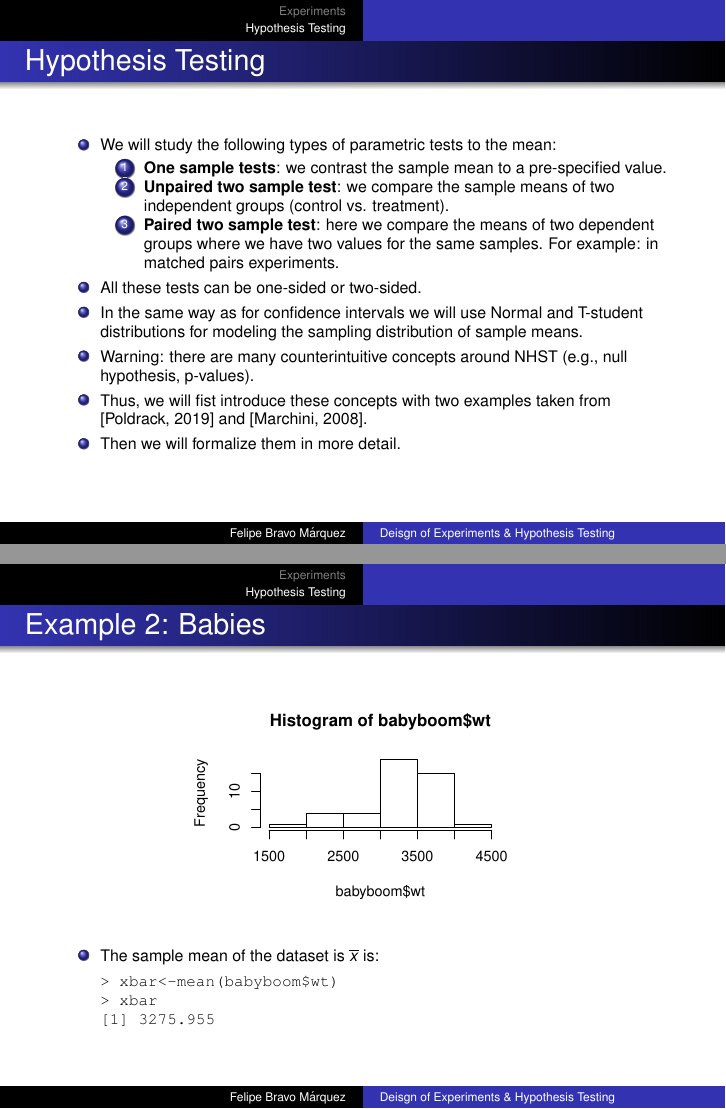
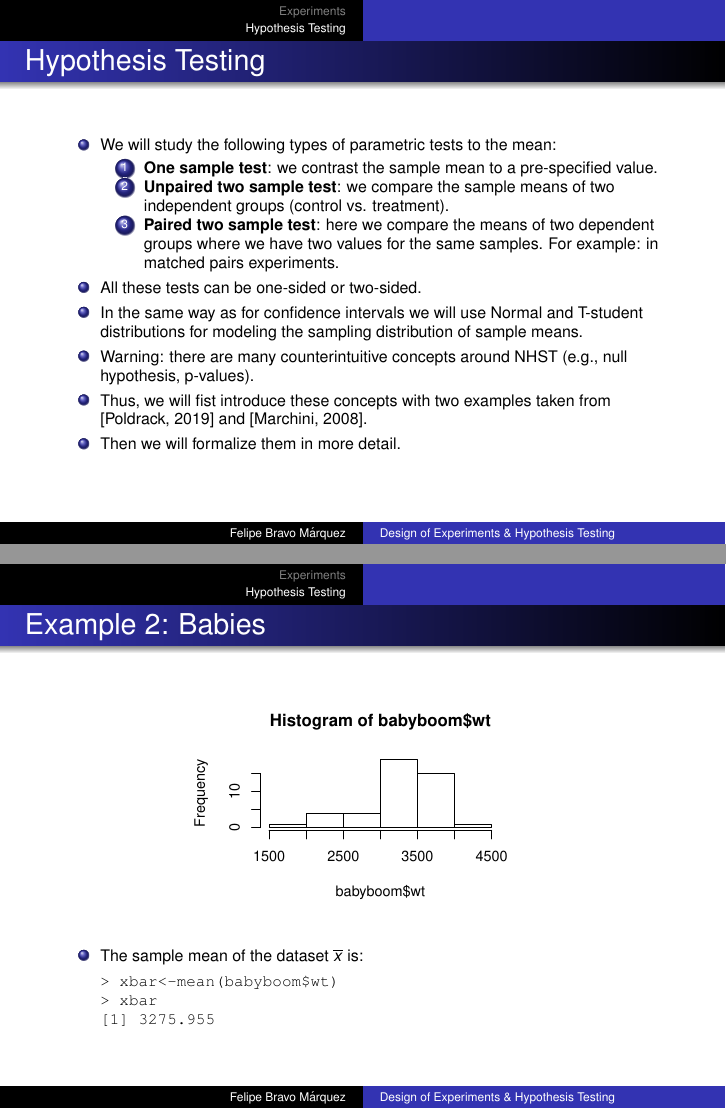
Before and after one commit to dccuchile/CC6104, LaTeX slides (slides/ST-hypothesis.tex): pages 23 and 30 of 66, joined at a grey line. Compiled offline with pdfLaTeX.

Commit message:
Update ST-hypothesis.tex

```diff
--- a/slides/ST-hypothesis.tex
+++ b/slides/ST-hypothesis.tex
@@ -37,7 +37,7 @@
 {\raise-0.05em\hbox{\Large $#1$}}{\hbox{\large $#1$}}{#1}}}
 \newcommand{\bigtimes}{\BIGOP{\times}}
 \vspace{-0.5cm}
-\title{Deisgn of Experiments \& Hypothesis Testing}
+\title{Design of Experiments \& Hypothesis Testing}
 \vspace{-0.5cm}
 \author[Felipe Bravo Márquez]{\footnotesize
 %\author{\footnotesize
@@ -549,7 +549,7 @@ spared.
  \item We will study the following types of parametric tests to the mean:
  \begin{enumerate}
  \scriptsize{
-  \item \textbf{One sample tests}: we contrast the sample mean to a pre-specified value.
+  \item \textbf{One sample test}: we contrast the sample mean to a pre-specified value.
   \item \textbf{Unpaired two sample test}: we compare the sample means of two independent groups (control vs. treatment).
   \item \textbf{Paired two sample test}: here we compare the means of two dependent groups where we have two values for the same samples. For example: in matched pairs experiments.}
  \end{enumerate}
@@ -700,7 +700,7 @@ $H_1$: $\mu>3000g$
 \end{figure}
 
 \begin{itemize}
- \item The sample mean of the dataset is $\overline{x}$ is:
+ \item The sample mean of the dataset $\overline{x}$ is:
  \begin{verbatim}
 > xbar<-mean(babyboom$wt)
 > xbar
```
Also changed, not shown: slides/ST-hypothesis.tex (10 more changed lines).
